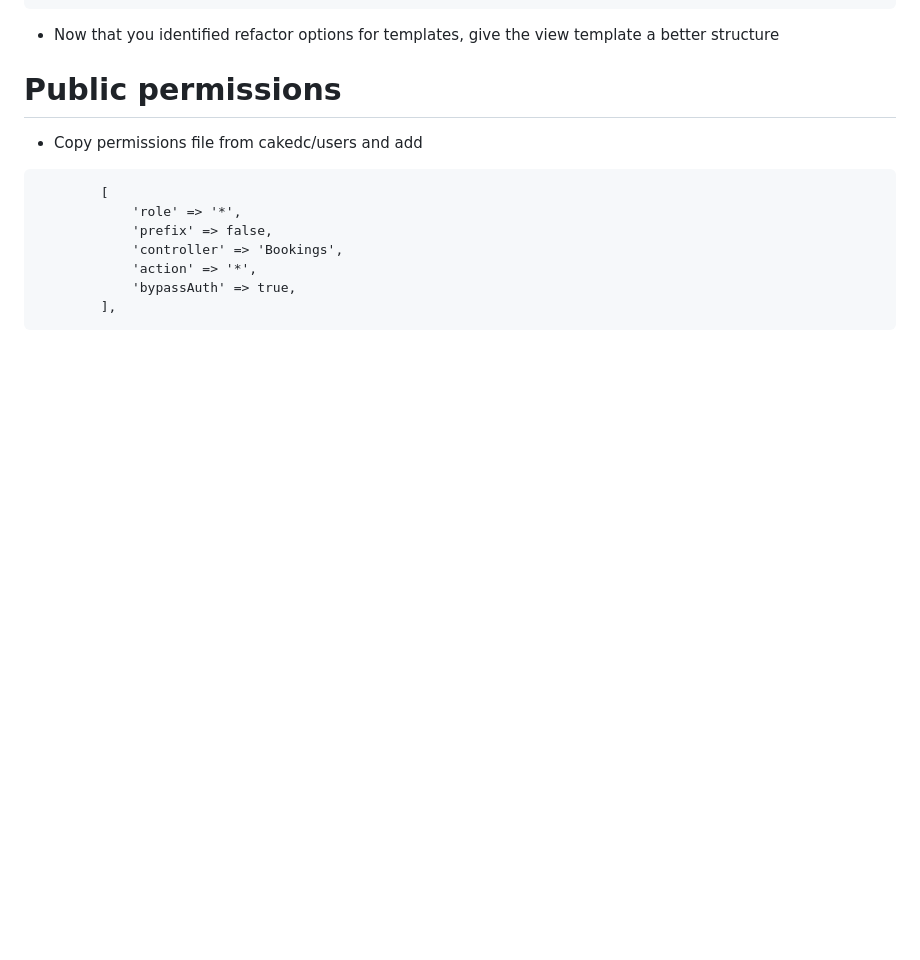
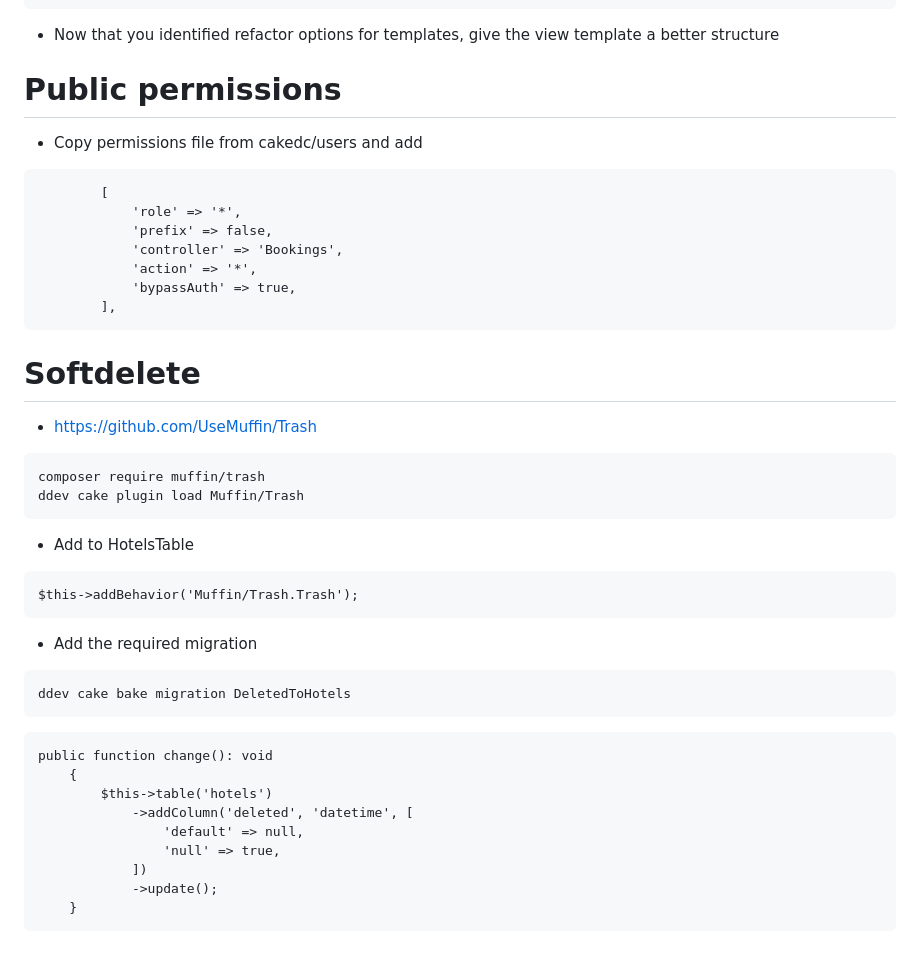
Before and after one commit to steinkel/cakefest2025, a Markdown page: step-by-step.md, the part around the change. Drawn GitHub-style; blank space fills up the shorter version.

Commit message:
softdelete

````diff
--- a/step-by-step.md
+++ b/step-by-step.md
@@ -867,3 +867,32 @@ Add new template Bookings/view.php
             'bypassAuth' => true,
         ],
 ```
+
+# Softdelete
+
+* https://github.com/UseMuffin/Trash
+```
+composer require muffin/trash
+ddev cake plugin load Muffin/Trash
+```
+* Add to HotelsTable
+```
+$this->addBehavior('Muffin/Trash.Trash');
+```
+* Add the required migration
+
+```
+ddev cake bake migration DeletedToHotels
+```
+
+```
+public function change(): void
+    {
+        $this->table('hotels')
+            ->addColumn('deleted', 'datetime', [
+                'default' => null,
+                'null' => true,
+            ])
+            ->update();
+    }
+```
````
